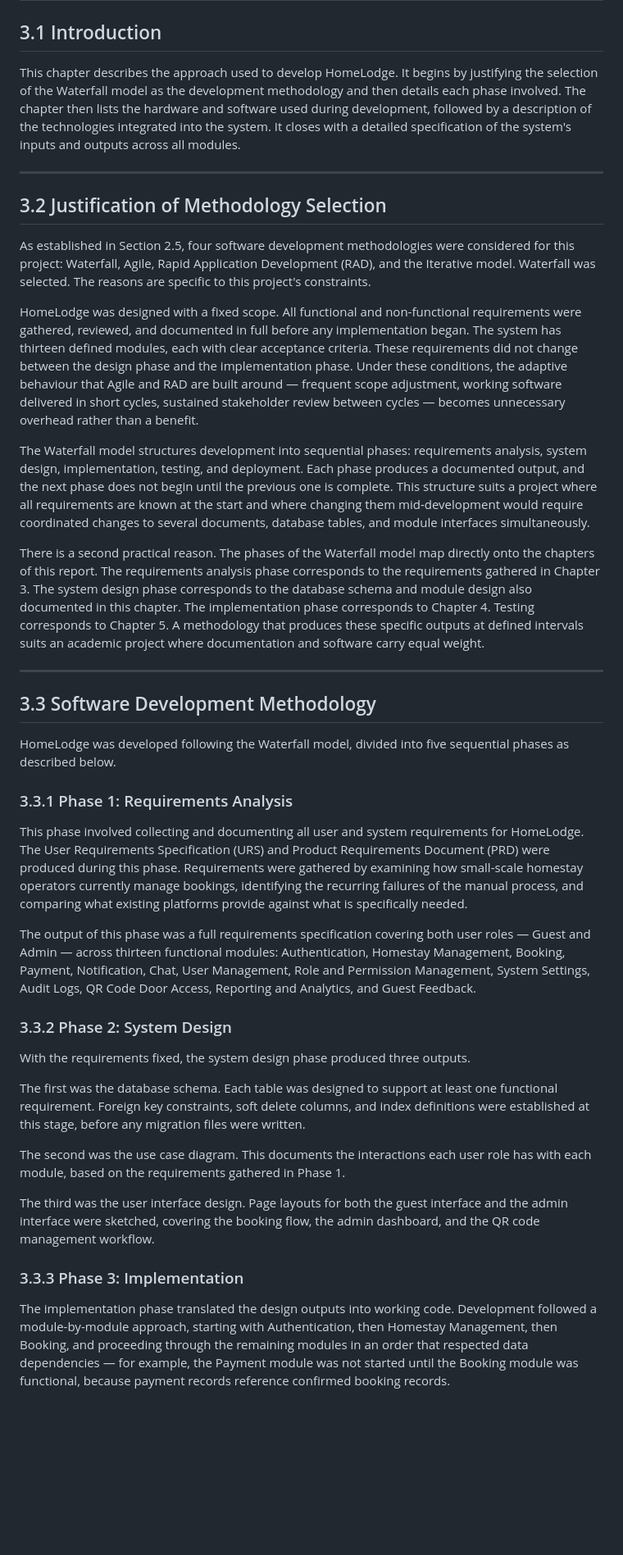
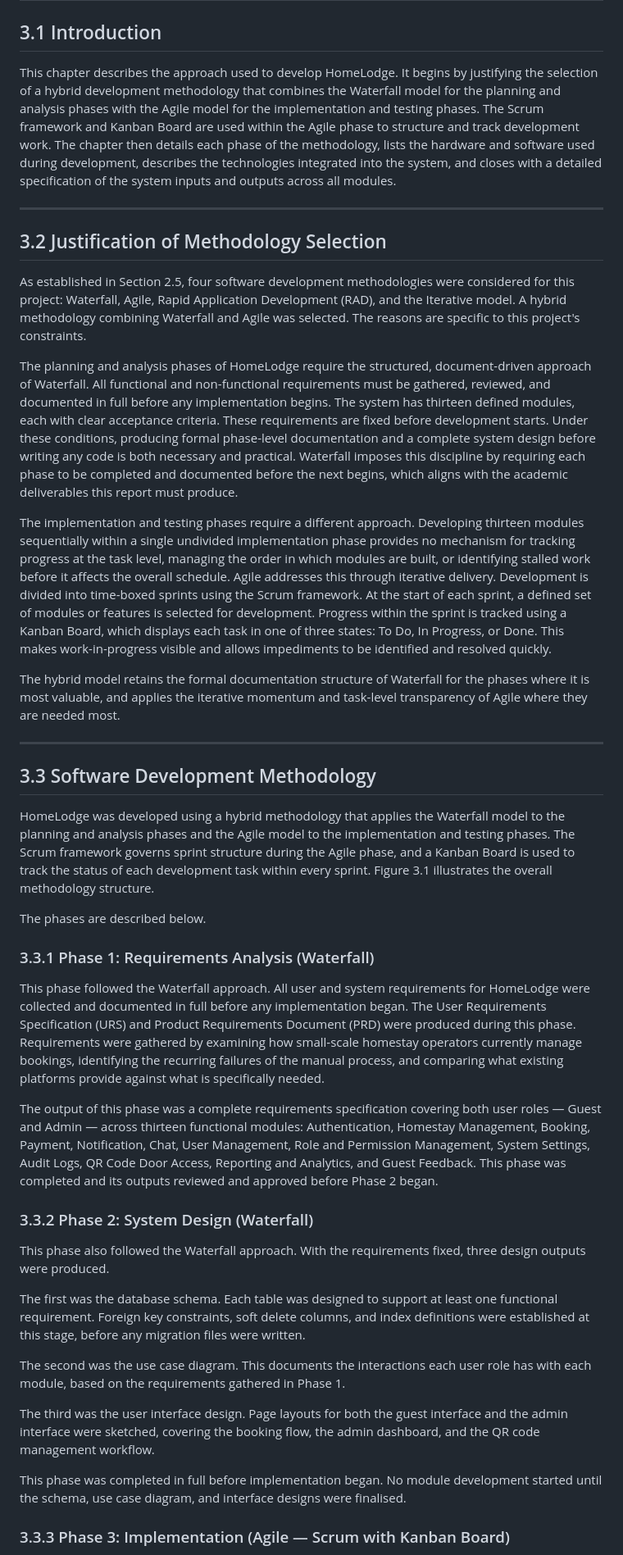
Before and after one commit to aisyahumairah/HomeLodge-Doc, a Markdown page: docs/PSM/chapter3.md, the part around one of its changes. Shown at 82% size. Drawn GitHub-style; blank space fills up the shorter version.

Commit message:
docs: update software development methodologies
- choose hybrid model (Waterfall + Agile) for this project

```diff
--- a/docs/PSM/chapter3.md
+++ b/docs/PSM/chapter3.md
@@ -2,35 +2,37 @@
 
 ## 3.1 Introduction
 
-This chapter describes the approach used to develop HomeLodge. It begins by justifying the selection of the Waterfall model as the development methodology and then details each phase involved. The chapter then lists the hardware and software used during development, followed by a description of the technologies integrated into the system. It closes with a detailed specification of the system's inputs and outputs across all modules.
+This chapter describes the approach used to develop HomeLodge. It begins by justifying the selection of a hybrid development methodology that combines the Waterfall model for the planning and analysis phases with the Agile model for the implementation and testing phases. The Scrum framework and Kanban Board are used within the Agile phase to structure and track development work. The chapter then details each phase of the methodology, lists the hardware and software used during development, describes the technologies integrated into the system, and closes with a detailed specification of the system inputs and outputs across all modules.
 
 ---
 
 ## 3.2 Justification of Methodology Selection
 
-As established in Section 2.5, four software development methodologies were considered for this project: Waterfall, Agile, Rapid Application Development (RAD), and the Iterative model. Waterfall was selected. The reasons are specific to this project's constraints.
+As established in Section 2.5, four software development methodologies were considered for this project: Waterfall, Agile, Rapid Application Development (RAD), and the Iterative model. A hybrid methodology combining Waterfall and Agile was selected. The reasons are specific to this project's constraints.
 
-HomeLodge was designed with a fixed scope. All functional and non-functional requirements were gathered, reviewed, and documented in full before any implementation began. The system has thirteen defined modules, each with clear acceptance criteria. These requirements did not change between the design phase and the implementation phase. Under these conditions, the adaptive behaviour that Agile and RAD are built around — frequent scope adjustment, working software delivered in short cycles, sustained stakeholder review between cycles — becomes unnecessary overhead rather than a benefit.
+The planning and analysis phases of HomeLodge require the structured, document-driven approach of Waterfall. All functional and non-functional requirements must be gathered, reviewed, and documented in full before any implementation begins. The system has thirteen defined modules, each with clear acceptance criteria. These requirements are fixed before development starts. Under these conditions, producing formal phase-level documentation and a complete system design before writing any code is both necessary and practical. Waterfall imposes this discipline by requiring each phase to be completed and documented before the next begins, which aligns with the academic deliverables this report must produce.
 
-The Waterfall model structures development into sequential phases: requirements analysis, system design, implementation, testing, and deployment. Each phase produces a documented output, and the next phase does not begin until the previous one is complete. This structure suits a project where all requirements are known at the start and where changing them mid-development would require coordinated changes to several documents, database tables, and module interfaces simultaneously.
+The implementation and testing phases require a different approach. Developing thirteen modules sequentially within a single undivided implementation phase provides no mechanism for tracking progress at the task level, managing the order in which modules are built, or identifying stalled work before it affects the overall schedule. Agile addresses this through iterative delivery. Development is divided into time-boxed sprints using the Scrum framework. At the start of each sprint, a defined set of modules or features is selected for development. Progress within the sprint is tracked using a Kanban Board, which displays each task in one of three states: To Do, In Progress, or Done. This makes work-in-progress visible and allows impediments to be identified and resolved quickly.
 
-There is a second practical reason. The phases of the Waterfall model map directly onto the chapters of this report. The requirements analysis phase corresponds to the requirements gathered in Chapter 3. The system design phase corresponds to the database schema and module design also documented in this chapter. The implementation phase corresponds to Chapter 4. Testing corresponds to Chapter 5. A methodology that produces these specific outputs at defined intervals suits an academic project where documentation and software carry equal weight.
+The hybrid model retains the formal documentation structure of Waterfall for the phases where it is most valuable, and applies the iterative momentum and task-level transparency of Agile where they are needed most.
 
 ---
 
 ## 3.3 Software Development Methodology
 
-HomeLodge was developed following the Waterfall model, divided into five sequential phases as described below.
+HomeLodge was developed using a hybrid methodology that applies the Waterfall model to the planning and analysis phases and the Agile model to the implementation and testing phases. The Scrum framework governs sprint structure during the Agile phase, and a Kanban Board is used to track the status of each development task within every sprint. Figure 3.1 illustrates the overall methodology structure.
 
-### 3.3.1 Phase 1: Requirements Analysis
+The phases are described below.
 
-This phase involved collecting and documenting all user and system requirements for HomeLodge. The User Requirements Specification (URS) and Product Requirements Document (PRD) were produced during this phase. Requirements were gathered by examining how small-scale homestay operators currently manage bookings, identifying the recurring failures of the manual process, and comparing what existing platforms provide against what is specifically needed.
+### 3.3.1 Phase 1: Requirements Analysis (Waterfall)
 
-The output of this phase was a full requirements specification covering both user roles — Guest and Admin — across thirteen functional modules: Authentication, Homestay Management, Booking, Payment, Notification, Chat, User Management, Role and Permission Management, System Settings, Audit Logs, QR Code Door Access, Reporting and Analytics, and Guest Feedback.
+This phase followed the Waterfall approach. All user and system requirements for HomeLodge were collected and documented in full before any implementation began. The User Requirements Specification (URS) and Product Requirements Document (PRD) were produced during this phase. Requirements were gathered by examining how small-scale homestay operators currently manage bookings, identifying the recurring failures of the manual process, and comparing what existing platforms provide against what is specifically needed.
 
-### 3.3.2 Phase 2: System Design
+The output of this phase was a complete requirements specification covering both user roles — Guest and Admin — across thirteen functional modules: Authentication, Homestay Management, Booking, Payment, Notification, Chat, User Management, Role and Permission Management, System Settings, Audit Logs, QR Code Door Access, Reporting and Analytics, and Guest Feedback. This phase was completed and its outputs reviewed and approved before Phase 2 began.
 
-With the requirements fixed, the system design phase produced three outputs.
+### 3.3.2 Phase 2: System Design (Waterfall)
+
+This phase also followed the Waterfall approach. With the requirements fixed, three design outputs were produced.
 
 The first was the database schema. Each table was designed to support at least one functional requirement. Foreign key constraints, soft delete columns, and index definitions were established at this stage, before any migration files were written.
 
@@ -38,7 +40,7 @@ The second was the use case diagram. This documents the interactions each user r
 
 The third was the user interface design. Page layouts for both the guest interface and the admin interface were sketched, covering the booking flow, the admin dashboard, and the QR code management workflow.
 
-### 3.3.3 Phase 3: Implementation
+This phase was completed in full before implementation began. No module development started until the schema, use case diagram, and interface designs were finalised.
 
-The implementation phase translated the design outputs into working code. Development followed a module-by-module approach, starting with Authentication, then Homestay Management, then Booking, and proceeding through the remaining modules in an order that respected data dependencies — for example, the Payment module was not started until the Booking module was functional, because payment records reference confirmed booking records.
+### 3.3.3 Phase 3: Implementation (Agile — Scrum with Kanban Board)
 
```
Also changed, not shown: other parts of docs/PSM/chapter3.md (+19 -6 lines), docs/PSM/chapter2.md (+9 -5 lines).
